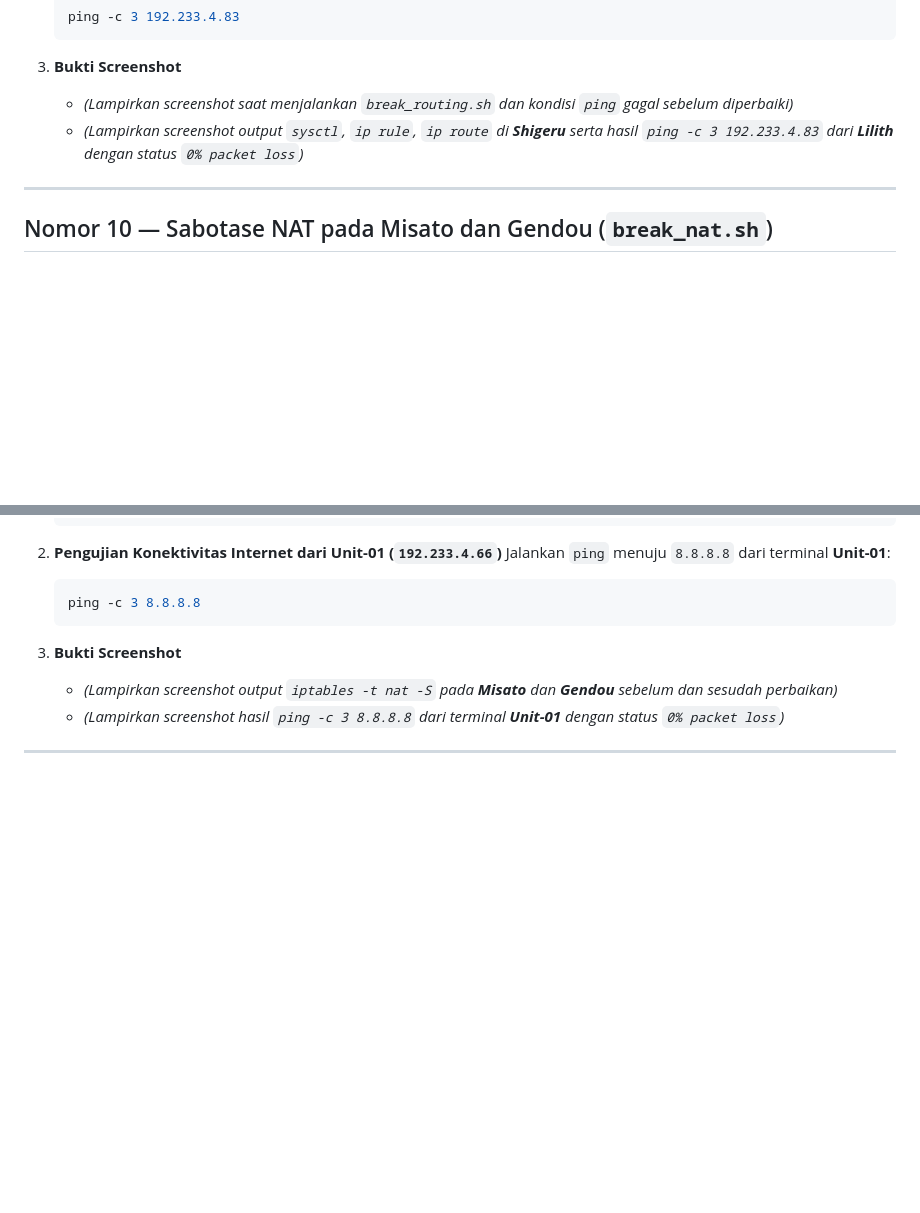
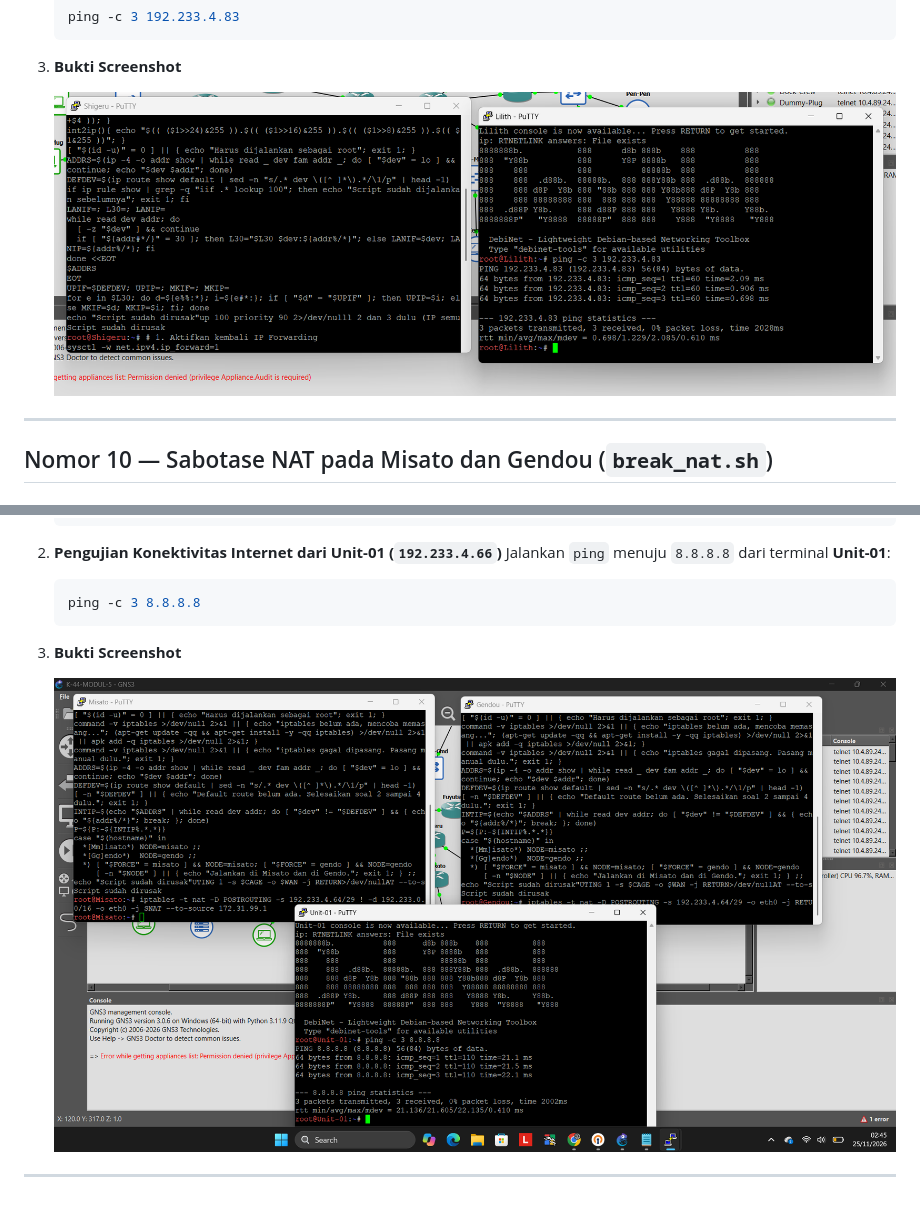
Before and after one commit to Bl4nk06/Jarkom-Modul-5-2026-K-44, a Markdown page: README.md, 2 parts joined by grey strips. Drawn GitHub-style; pictures changed too: screenshots/soal 10.png (added), screenshots/soal 9.png (added); blank space fills up the shorter version.

````diff
--- a/README.md
+++ b/README.md
@@ -1271,8 +1271,8 @@ bash /root/soal-3.sh
    ```
 
 3. **Bukti Screenshot**
-   - *(Lampirkan screenshot saat menjalankan `break_routing.sh` dan kondisi `ping` gagal sebelum diperbaiki)*
-   - *(Lampirkan screenshot output `sysctl`, `ip rule`, `ip route` di **Shigeru** serta hasil `ping -c 3 192.233.4.83` dari **Lilith** dengan status `0% packet loss`)*
+
+   ![Bukti screenshot soal 9](./screenshots/soal%209.png)
 
 ---
 
@@ -1328,7 +1328,8 @@ Jalankan perintah berikut untuk menghapus masing-masing aturan sabotase:
    ```
 
 3. **Bukti Screenshot**
-   - *(Lampirkan screenshot output `iptables -t nat -S` pada **Misato** dan **Gendou** sebelum dan sesudah perbaikan)*
-   - *(Lampirkan screenshot hasil `ping -c 3 8.8.8.8` dari terminal **Unit-01** dengan status `0% packet loss`)*
+
+
+   ![Bukti screenshot soal 10](./screenshots/soal%2010.png)
 
 ---
````
